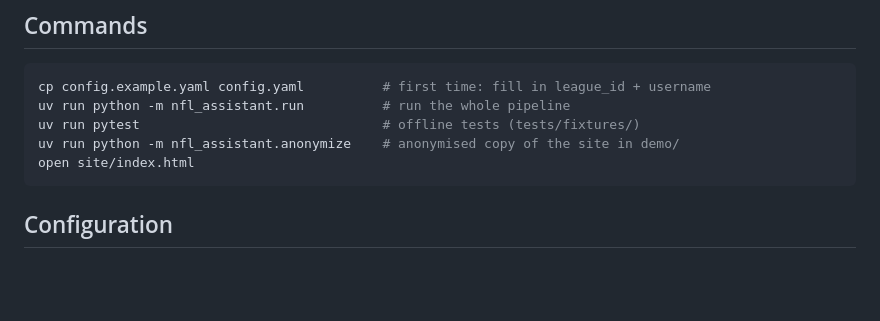
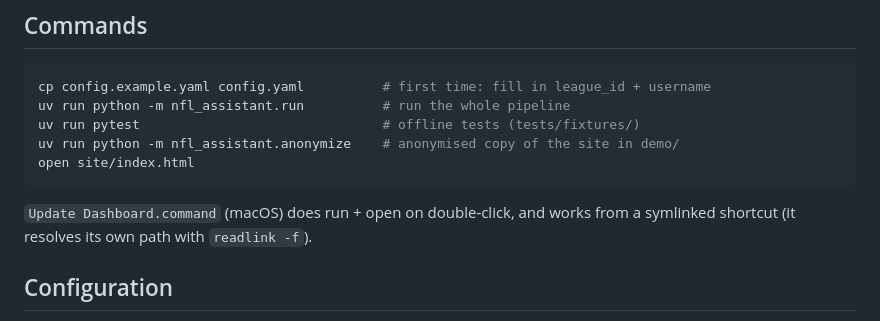
Before and after one commit to uppprob-afk/fantasy-nfl-assistant, a Markdown page: AGENTS.md, the part around the change. Rendered like a GitHub page; blank space fills up the shorter version.

````diff
--- a/AGENTS.md
+++ b/AGENTS.md
@@ -34,6 +34,9 @@ uv run pytest                               # offline tests (tests/fixtures/)
 uv run python -m nfl_assistant.anonymize    # anonymised copy of the site in demo/
 open site/index.html
 ```
+
+`Update Dashboard.command` (macOS) does run + open on double-click, and works from a
+symlinked shortcut (it resolves its own path with `readlink -f`).
 
 ## Configuration
 
````
Also changed, not shown: README.md (+5 -0 lines).
